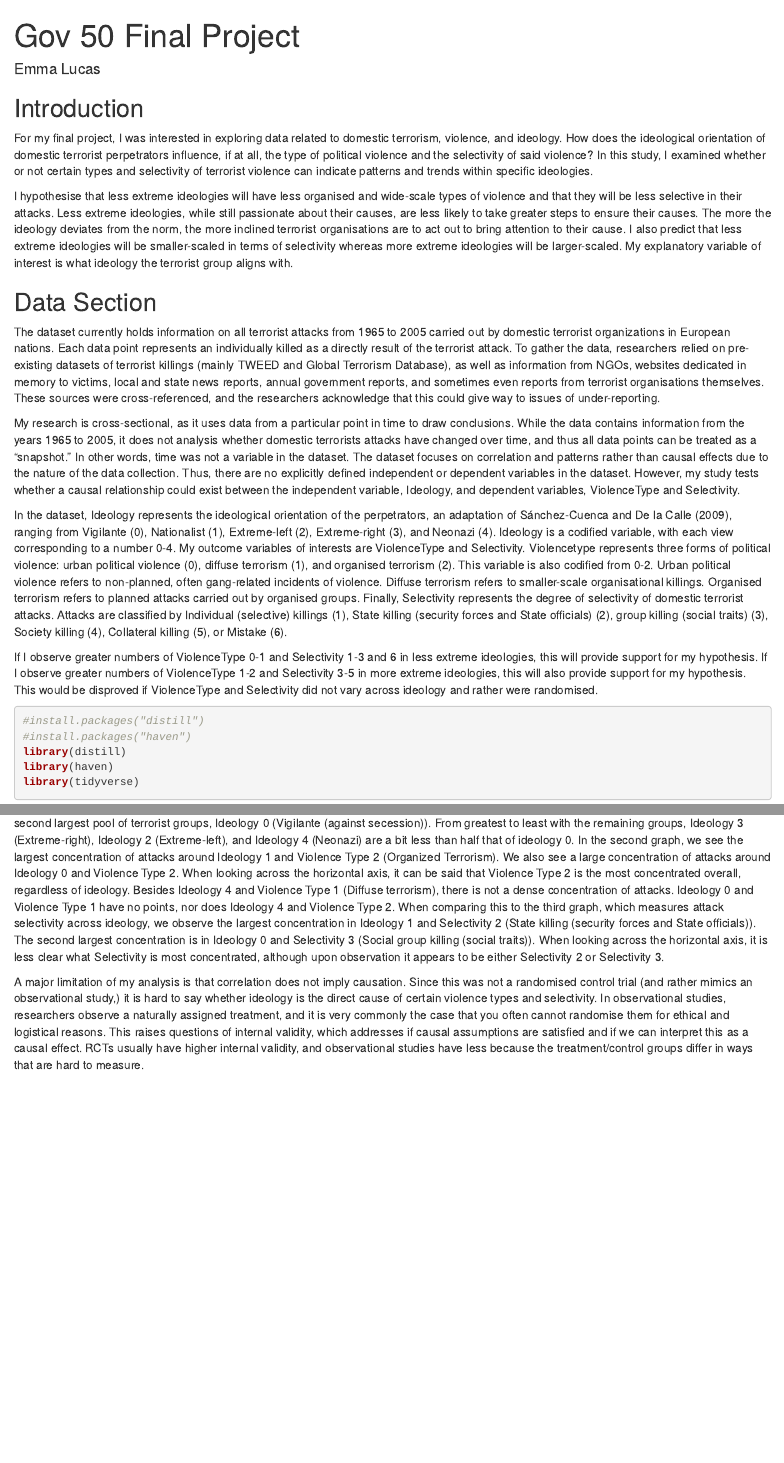
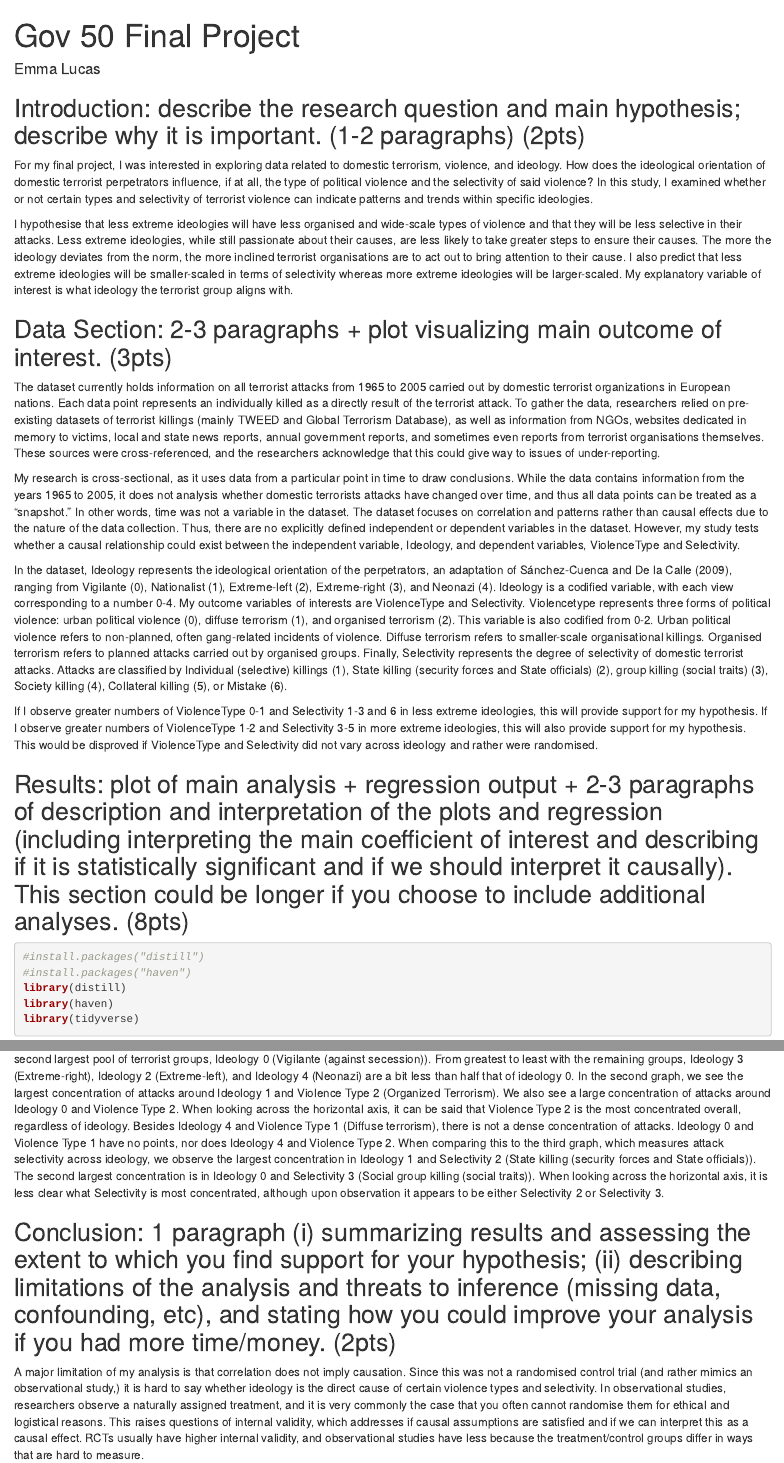
Before and after one commit to elucasa/gov50-final-project, an R Markdown document (index.Rmd): the page in a window 1100 px wide, from its top, and a second part further down, joined at a grey line. Rendered offline with R 4.5, knitr and Pandoc, with nearby package versions; drawn as R Markdown's standard HTML page in place of the format the file asks for; some code elsewhere in the file could not run offline.

Commit message:
rubric inclusion

````diff
--- a/index.Rmd
+++ b/index.Rmd
@@ -7,13 +7,13 @@ output:
     self_contained: false
 ---
 
-## Introduction
+## Introduction: describe the research question and main hypothesis; describe why it is important. (1-2 paragraphs) (2pts)
 
 For my final project, I was interested in exploring data related to domestic terrorism, violence, and ideology. How does the ideological orientation of domestic terrorist perpetrators influence, if at all, the type of political violence and the selectivity of said violence? In this study, I examined whether or not certain types and selectivity of terrorist violence can indicate patterns and trends within specific ideologies.
 
 I hypothesise that less extreme ideologies will have less organised and wide-scale types of violence and that they will be less selective in their attacks. Less extreme ideologies, while still passionate about their causes, are less likely to take greater steps to ensure their causes. The more the ideology deviates from the norm, the more inclined terrorist organisations are to act out to bring attention to their cause. I also predict that less extreme ideologies will be smaller-scaled in terms of selectivity whereas more extreme ideologies will be larger-scaled. My explanatory variable of interest is what ideology the terrorist group aligns with.
 
-## Data Section
+## Data Section: 2-3 paragraphs + plot visualizing main outcome of interest. (3pts)
 
 The dataset currently holds information on all terrorist attacks from 1965 to 2005 carried out by domestic terrorist organizations in European nations. Each data point represents an individually killed as a directly result of the terrorist attack. To gather the data, researchers relied on pre-existing datasets of terrorist killings (mainly TWEED and Global Terrorism Database), as well as information from NGOs, websites dedicated in memory to victims, local and state news reports, annual government reports, and sometimes even reports from terrorist organisations themselves. These sources were cross-referenced, and the researchers acknowledge that this could give way to issues of under-reporting.
 
@@ -22,6 +22,8 @@ My research is cross-sectional, as it uses data from a particular point in time
 In the dataset, Ideology represents the ideological orientation of the perpetrators, an adaptation of Sánchez-Cuenca and De la Calle (2009), ranging from Vigilante (0), Nationalist (1), Extreme-left (2), Extreme-right (3), and Neonazi (4). Ideology is a codified variable, with each view corresponding to a number 0-4. My outcome variables of interests are ViolenceType and Selectivity. Violencetype represents three forms of political violence: urban political violence (0), diffuse terrorism (1), and organised terrorism (2). This variable is also codified from 0-2. Urban political violence refers to non-planned, often gang-related incidents of violence. Diffuse terrorism refers to smaller-scale organisational killings. Organised terrorism refers to planned attacks carried out by organised groups. Finally, Selectivity represents the degree of selectivity of domestic terrorist attacks. Attacks are classified by Individual (selective) killings (1), State killing (security forces and State officials) (2), group killing (social traits) (3), Society killing (4), Collateral killing (5), or Mistake (6).
 
 If I observe greater numbers of ViolenceType 0-1 and Selectivity 1-3 and 6 in less extreme ideologies, this will provide support for my hypothesis. If I observe greater numbers of ViolenceType 1-2 and Selectivity 3-5 in more extreme ideologies, this will also provide support for my hypothesis. This would be disproved if ViolenceType and Selectivity did not vary across ideology and rather were randomised.
+
+## Results: plot of main analysis + regression output + 2-3 paragraphs of description and interpretation of the plots and regression (including interpreting the main coefficient of interest and describing if it is statistically significant and if we should interpret it causally). This section could be longer if you choose to include additional analyses. (8pts)
 
 ```{r}
 
@@ -89,3 +86,5 @@ A brief (one paragraph) concluding section that summarizes your results, assesse
 As seen from the first graph, there are almost triple the number of terrorist groups with Ideology 1 (Nationalist(pro-secession)) compared to the second largest pool of terrorist groups, Ideology 0 (Vigilante (against secession)). From greatest to least with the remaining groups, Ideology 3 (Extreme-right), Ideology 2 (Extreme-left), and Ideology 4 (Neonazi) are a bit less than half that of ideology 0. In the second graph, we see the largest concentration of attacks around Ideology 1 and Violence Type 2 (Organized Terrorism). We also see a large concentration of attacks around Ideology 0 and Violence Type 2. When looking across the horizontal axis, it can be said that Violence Type 2 is the most concentrated overall, regardless of ideology. Besides Ideology 4 and Violence Type 1 (Diffuse terrorism), there is not a dense concentration of attacks. Ideology 0 and Violence Type 1 have no points, nor does Ideology 4 and Violence Type 2. When comparing this to the third graph, which measures attack selectivity across ideology, we observe the largest concentration in Ideology 1 and Selectivity 2 (State killing (security forces and State officials)). The second largest concentration is in Ideology 0 and Selectivity 3 (Social group killing (social traits)). When looking across the horizontal axis, it is less clear what Selectivity is most concentrated, although upon observation it appears to be either Selectivity 2 or Selectivity 3.
 
+## Conclusion: 1 paragraph (i) summarizing results and assessing the extent to which you find support for your hypothesis; (ii) describing limitations of the analysis and threats to inference (missing data, confounding, etc), and stating how you could improve your analysis if you had more time/money. (2pts)
+
 A major limitation of my analysis is that correlation does not imply causation. Since this was not a randomised control trial (and rather mimics an observational study,) it is hard to say whether ideology is the direct cause of certain violence types and selectivity. In observational studies, researchers observe a naturally assigned treatment, and it is very commonly the case that you often cannot randomise them for ethical and logistical reasons. This raises questions of internal validity, which addresses if causal assumptions are satisfied and if we can interpret this as a causal effect. RCTs usually have higher internal validity, and observational studies have less because the treatment/control groups differ in ways that are hard to measure.
````
Also changed, not shown: index.Rmd (5 more changed lines).
